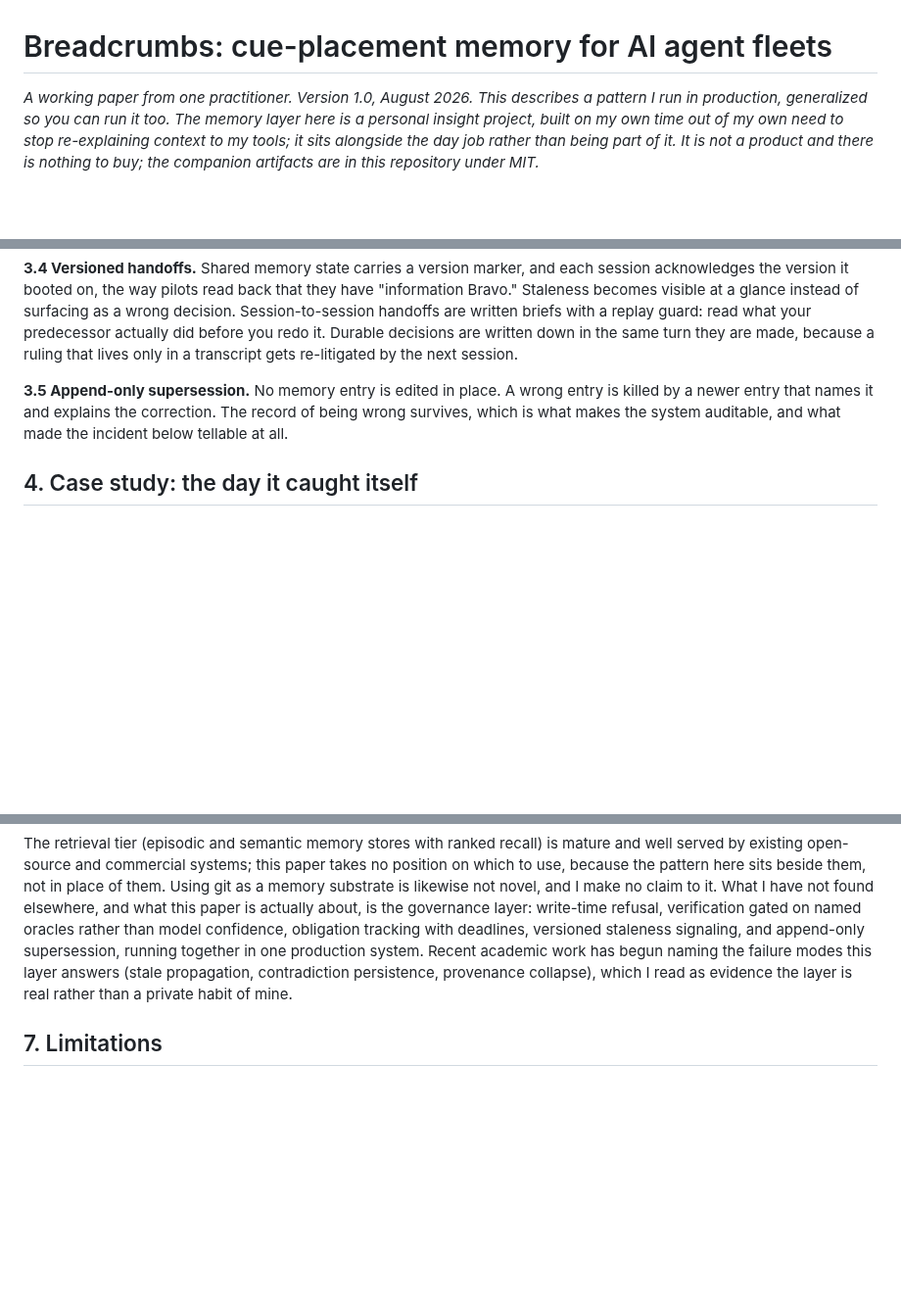
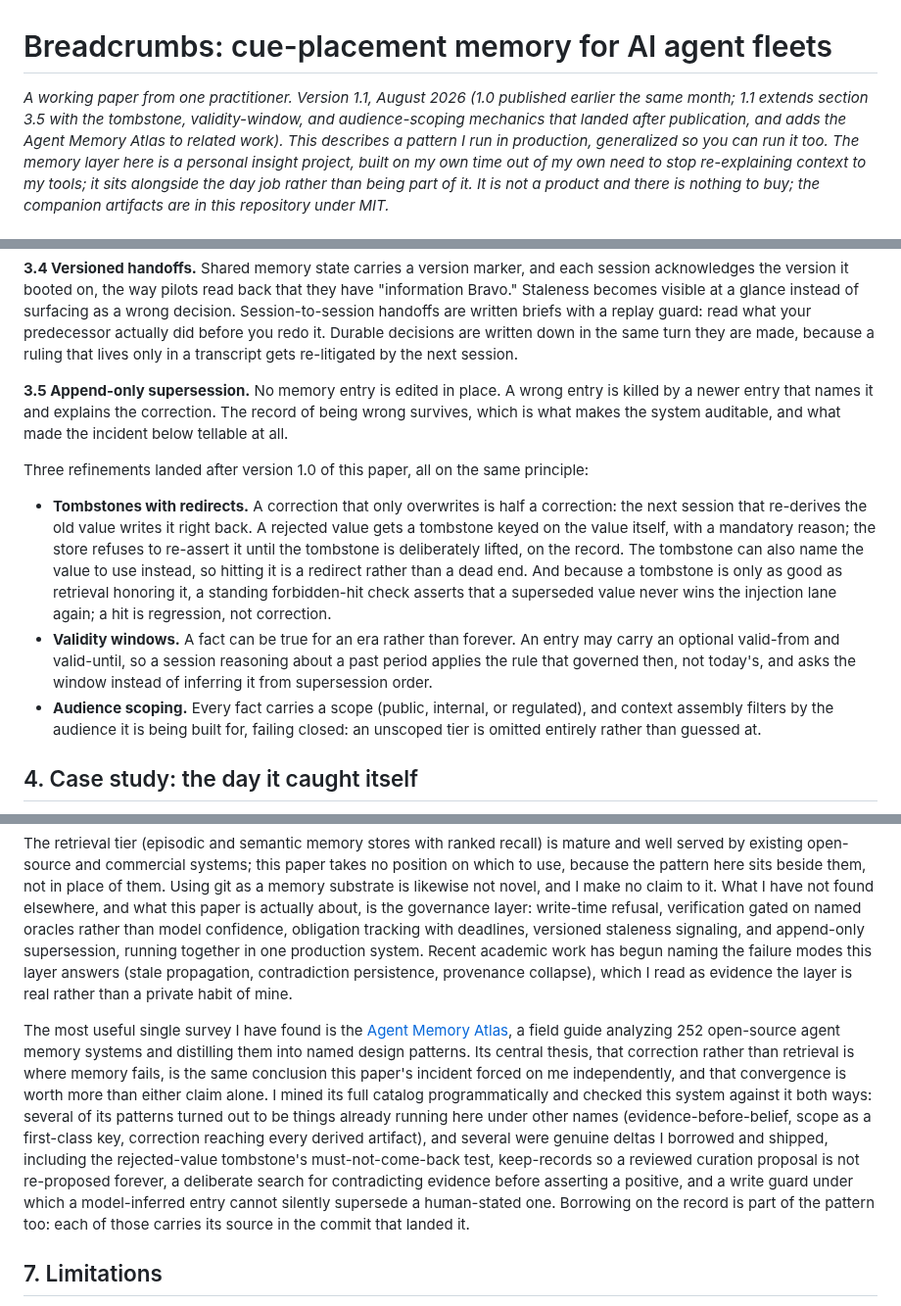
Before and after one commit to The-825/breadcrumbs, a Markdown page: docs/breadcrumbs-whitepaper.md, 3 parts joined by grey strips. Shown at 98% size. Rendered like a GitHub page; blank space fills up the shorter version.

Commit message:
docs: whitepaper v1.1 + README, catch the paper up to the mechanisms that landed (#43)
Section 3.5 gains the three post-1.0 refinements on the same append-only
principle (tombstones with redirects and the forbidden-hit check, validity
windows, audience scoping with fail-closed assembly). Related work gains
the Agent Memory Atlas: the convergence on correction-not-retrieval, what
was already running here under other names, and what was borrowed on the
record. README's supersession cue updated to match.

Co-authored-by: Claude <noreply@anthropic.com>

```diff
--- a/docs/breadcrumbs-whitepaper.md
+++ b/docs/breadcrumbs-whitepaper.md
@@ -1,6 +1,9 @@
 # Breadcrumbs: cue-placement memory for AI agent fleets
 
-*A working paper from one practitioner. Version 1.0, August 2026. This describes a
+*A working paper from one practitioner. Version 1.1, August 2026 (1.0 published earlier
+the same month; 1.1 extends section 3.5 with the tombstone, validity-window, and
+audience-scoping mechanics that landed after publication, and adds the Agent Memory
+Atlas to related work). This describes a
 pattern I run in production, generalized so you can run it too. The memory layer here
 is a personal insight project, built on my own time out of my own need to stop
 re-explaining context to my tools; it sits alongside the day job rather than being
@@ -178,6 +181,25 @@ killed by a newer entry that names it and explains the correction. The record of
 wrong survives, which is what makes the system auditable, and what made the incident
 below tellable at all.
 
+Three refinements landed after version 1.0 of this paper, all on the same principle:
+
+- **Tombstones with redirects.** A correction that only overwrites is half a
+  correction: the next session that re-derives the old value writes it right back.
+  A rejected value gets a tombstone keyed on the value itself, with a mandatory
+  reason; the store refuses to re-assert it until the tombstone is deliberately
+  lifted, on the record. The tombstone can also name the value to use instead, so
+  hitting it is a redirect rather than a dead end. And because a tombstone is only
+  as good as retrieval honoring it, a standing forbidden-hit check asserts that a
+  superseded value never wins the injection lane again; a hit is regression, not
+  correction.
+- **Validity windows.** A fact can be true for an era rather than forever. An entry
+  may carry an optional valid-from and valid-until, so a session reasoning about a
+  past period applies the rule that governed then, not today's, and asks the window
+  instead of inferring it from supersession order.
+- **Audience scoping.** Every fact carries a scope (public, internal, or regulated),
+  and context assembly filters by the audience it is being built for, failing closed:
+  an unscoped tier is omitted entirely rather than guessed at.
+
 ## 4. Case study: the day it caught itself
 
 This is the top of the hierarchy observed in the wild, once, in my one office: the
@@ -345,6 +367,22 @@ academic work has begun naming the failure modes this layer answers (stale
 propagation, contradiction persistence, provenance collapse), which I read as evidence
 the layer is real rather than a private habit of mine.
 
+The most useful single survey I have found is the
+[Agent Memory Atlas](https://neoneye.github.io/agent-memory-atlas/), a field guide
+analyzing 252 open-source agent memory systems and distilling them into named design
+patterns. Its central thesis, that correction rather than retrieval is where memory
+fails, is the same conclusion this paper's incident forced on me independently, and
+that convergence is worth more than either claim alone. I mined its full catalog
+programmatically and checked this system against it both ways: several of its
+patterns turned out to be things already running here under other names
+(evidence-before-belief, scope as a first-class key, correction reaching every
+derived artifact), and several were genuine deltas I borrowed and shipped, including
+the rejected-value tombstone's must-not-come-back test, keep-records so a reviewed
+curation proposal is not re-proposed forever, a deliberate search for contradicting
+evidence before asserting a positive, and a write guard under which a model-inferred
+entry cannot silently supersede a human-stated one. Borrowing on the record is part
+of the pattern too: each of those carries its source in the commit that landed it.
+
 ## 7. Limitations
 
 This runs in one office, mine, at one scale, a few hundred agent sessions a month, in
```
Also changed, not shown: README.md (+4 -1 lines).
